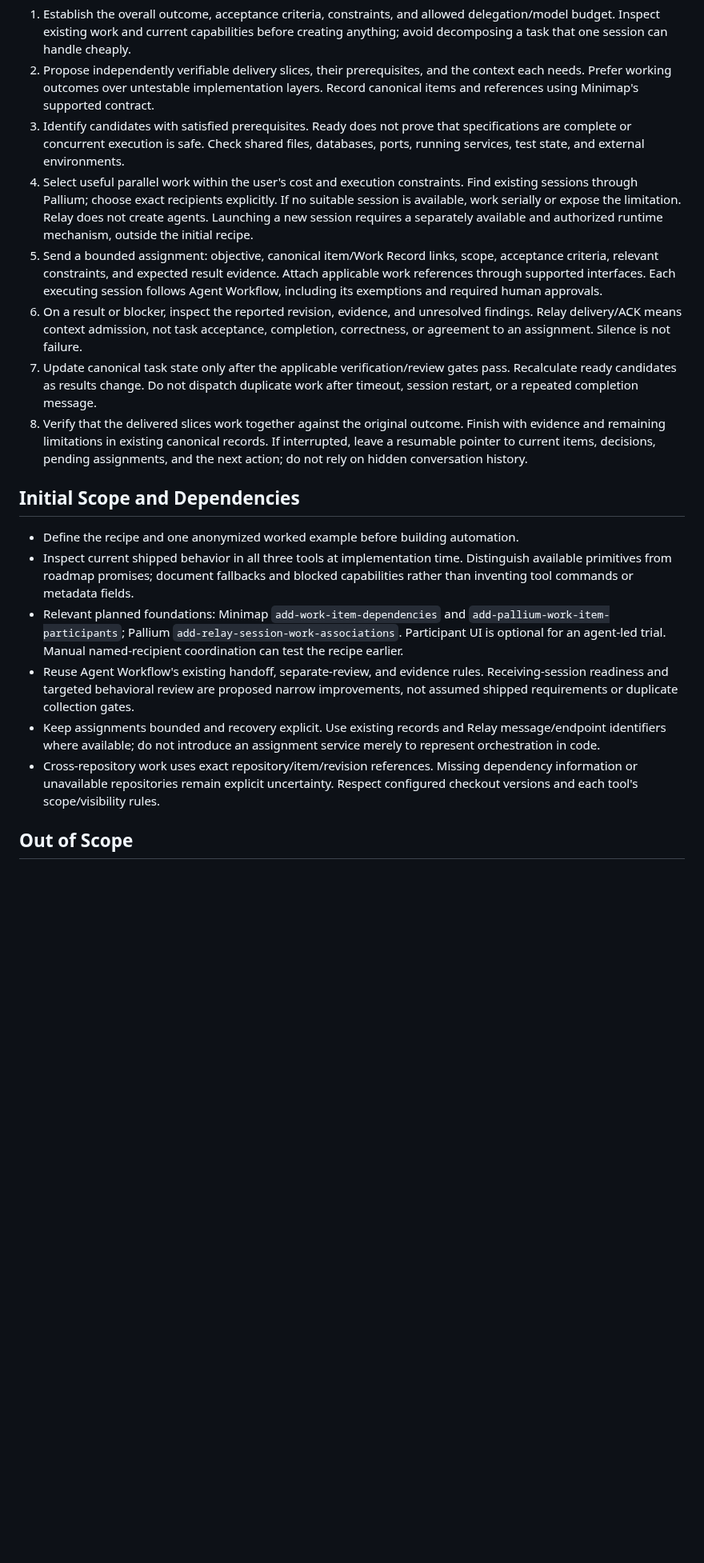
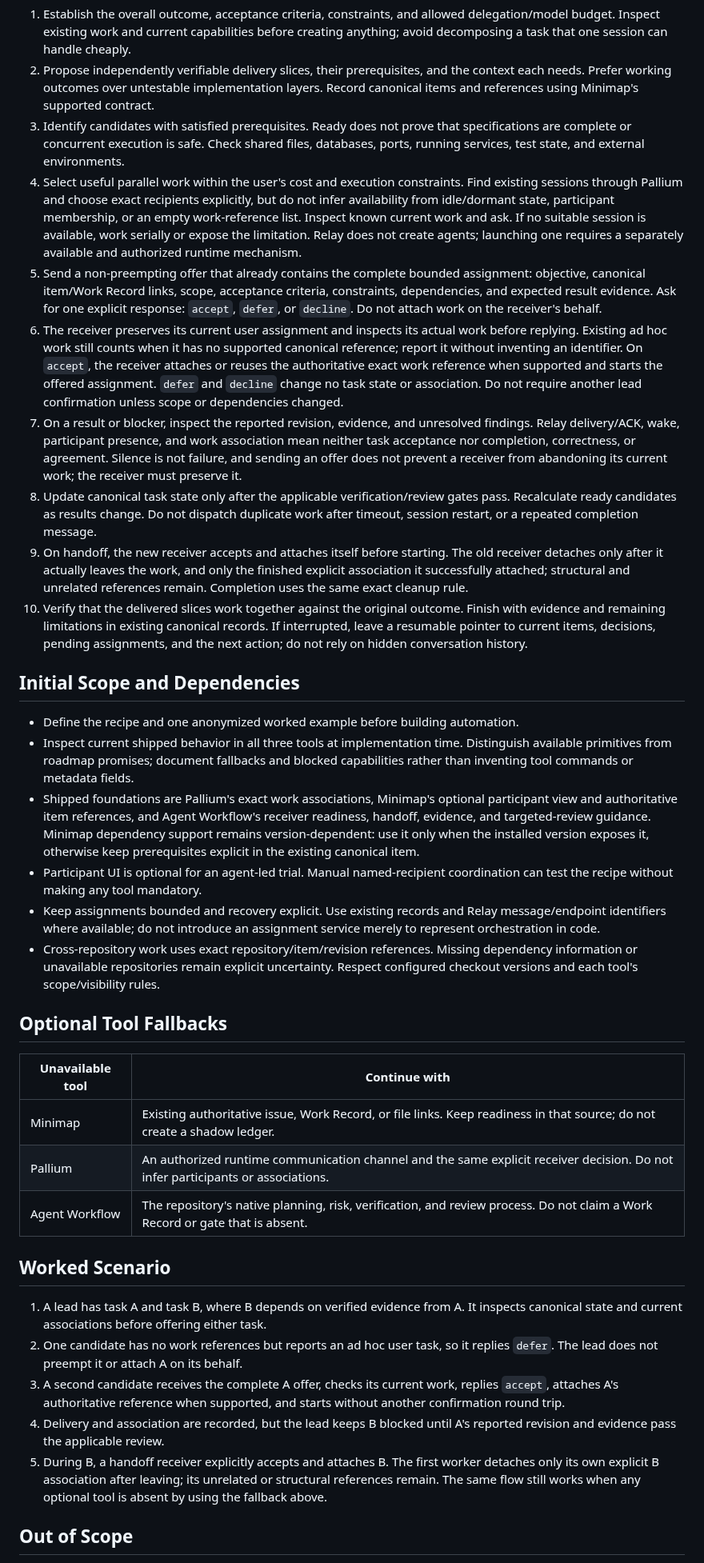
Before and after one commit to rore/rore-collection, a Markdown page: feature-coordination-recipe.md, the part around the change. Shown at 80% size. Drawn GitHub-style; blank space fills up the shorter version.

Commit message:
Document coordination offer handshake

```diff
--- a/feature-coordination-recipe.md
+++ b/feature-coordination-recipe.md
@@ -45,21 +45,37 @@ ledger or make any tool dependent on the entire collection.
    specifications are complete or concurrent execution is safe. Check shared files,
    databases, ports, running services, test state, and external environments.
 4. Select useful parallel work within the user's cost and execution constraints.
-   Find existing sessions through Pallium; choose exact recipients explicitly.
-   If no suitable session is available, work serially or expose the limitation.
-   Relay does not create agents. Launching a new session requires a separately
-   available and authorized runtime mechanism, outside the initial recipe.
-5. Send a bounded assignment: objective, canonical item/Work Record links, scope,
-   acceptance criteria, relevant constraints, and expected result evidence. Attach
-   applicable work references through supported interfaces. Each executing session
-   follows Agent Workflow, including its exemptions and required human approvals.
-6. On a result or blocker, inspect the reported revision, evidence, and unresolved
-   findings. Relay delivery/ACK means context admission, not task acceptance,
-   completion, correctness, or agreement to an assignment. Silence is not failure.
-7. Update canonical task state only after the applicable verification/review gates
+   Find existing sessions through Pallium and choose exact recipients explicitly,
+   but do not infer availability from idle/dormant state, participant membership,
+   or an empty work-reference list. Inspect known current work and ask. If no
+   suitable session is available, work serially or expose the limitation. Relay
+   does not create agents; launching one requires a separately available and
+   authorized runtime mechanism.
+5. Send a non-preempting offer that already contains the complete bounded assignment:
+   objective, canonical item/Work Record links, scope, acceptance criteria,
+   constraints, dependencies, and expected result evidence. Ask for one explicit
+   response: `accept`, `defer`, or `decline`. Do not attach work on the receiver's
+   behalf.
+6. The receiver preserves its current user assignment and inspects its actual work
+   before replying. Existing ad hoc work still counts when it has no supported
+   canonical reference; report it without inventing an identifier. On `accept`, the
+   receiver attaches or reuses the authoritative exact work reference when supported
+   and starts the offered assignment. `defer` and `decline` change no task state or
+   association. Do not require another lead confirmation unless scope or dependencies
+   changed.
+7. On a result or blocker, inspect the reported revision, evidence, and unresolved
+   findings. Relay delivery/ACK, wake, participant presence, and work association mean
+   neither task acceptance nor completion, correctness, or agreement. Silence is not
+   failure, and sending an offer does not prevent a receiver from abandoning its
+   current work; the receiver must preserve it.
+8. Update canonical task state only after the applicable verification/review gates
    pass. Recalculate ready candidates as results change. Do not dispatch duplicate
    work after timeout, session restart, or a repeated completion message.
-8. Verify that the delivered slices work together against the original outcome.
+9. On handoff, the new receiver accepts and attaches itself before starting. The old
+   receiver detaches only after it actually leaves the work, and only the finished
+   explicit association it successfully attached; structural and unrelated references
+   remain. Completion uses the same exact cleanup rule.
+10. Verify that the delivered slices work together against the original outcome.
    Finish with evidence and remaining limitations in existing canonical records.
    If interrupted, leave a resumable pointer to current items, decisions, pending
    assignments, and the next action; do not rely on hidden conversation history.
@@ -70,19 +86,43 @@ ledger or make any tool dependent on the entire collection.
 - Inspect current shipped behavior in all three tools at implementation time.
   Distinguish available primitives from roadmap promises; document fallbacks and
   blocked capabilities rather than inventing tool commands or metadata fields.
-- Relevant planned foundations: Minimap `add-work-item-dependencies` and
-  `add-pallium-work-item-participants`; Pallium
-  `add-relay-session-work-associations`. Participant UI is optional for an
-  agent-led trial. Manual named-recipient coordination can test the recipe earlier.
-- Reuse Agent Workflow's existing handoff, separate-review, and evidence rules.
-  Receiving-session readiness and targeted behavioral review are proposed narrow
-  improvements, not assumed shipped requirements or duplicate collection gates.
+- Shipped foundations are Pallium's exact work associations, Minimap's optional
+  participant view and authoritative item references, and Agent Workflow's receiver
+  readiness, handoff, evidence, and targeted-review guidance. Minimap dependency
+  support remains version-dependent: use it only when the installed version exposes
+  it, otherwise keep prerequisites explicit in the existing canonical item.
+- Participant UI is optional for an agent-led trial. Manual named-recipient
+  coordination can test the recipe without making any tool mandatory.
 - Keep assignments bounded and recovery explicit. Use existing records and Relay
   message/endpoint identifiers where available; do not introduce an assignment
   service merely to represent orchestration in code.
 - Cross-repository work uses exact repository/item/revision references. Missing
   dependency information or unavailable repositories remain explicit uncertainty.
   Respect configured checkout versions and each tool's scope/visibility rules.
+
+## Optional Tool Fallbacks
+
+| Unavailable tool | Continue with |
+|---|---|
+| Minimap | Existing authoritative issue, Work Record, or file links. Keep readiness in that source; do not create a shadow ledger. |
+| Pallium | An authorized runtime communication channel and the same explicit receiver decision. Do not infer participants or associations. |
+| Agent Workflow | The repository's native planning, risk, verification, and review process. Do not claim a Work Record or gate that is absent. |
+
+## Worked Scenario
+
+1. A lead has task A and task B, where B depends on verified evidence from A.
+   It inspects canonical state and current associations before offering either task.
+2. One candidate has no work references but reports an ad hoc user task, so it
+   replies `defer`. The lead does not preempt it or attach A on its behalf.
+3. A second candidate receives the complete A offer, checks its current work,
+   replies `accept`, attaches A's authoritative reference when supported, and starts
+   without another confirmation round trip.
+4. Delivery and association are recorded, but the lead keeps B blocked until A's
+   reported revision and evidence pass the applicable review.
+5. During B, a handoff receiver explicitly accepts and attaches B. The first worker
+   detaches only its own explicit B association after leaving; its unrelated or
+   structural references remain. The same flow still works when any optional tool is
+   absent by using the fallback above.
 
 ## Out of Scope
 
```
